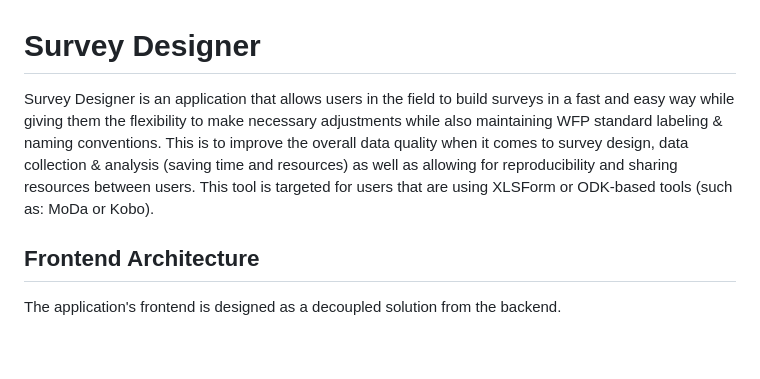
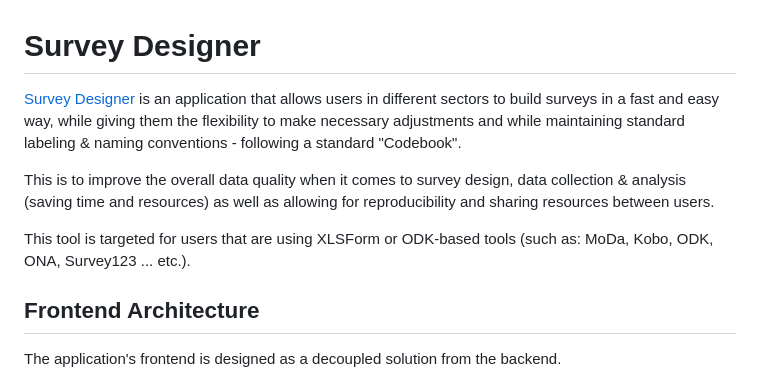
Before and after one commit to wfp/surveydesigner, a Markdown page: README.md, the part around the change. Rendered like a GitHub page; blank space fills up the shorter version.

Commit message:
Revise Survey Designer application description
Updated the description of the Survey Designer application to clarify its purpose and target audience.

```diff
--- a/README.md
+++ b/README.md
@@ -1,13 +1,12 @@
 # Survey Designer
 
-Survey Designer is an application that allows users in the field to build
-surveys in a fast and easy way while giving them the flexibility to make
-necessary adjustments while also maintaining WFP standard labeling & naming
-conventions.
-This is to improve the overall data quality when it comes to survey design,
-data collection & analysis (saving time and resources) as well as allowing for
-reproducibility and sharing resources between users. This tool is targeted for
-users that are using XLSForm or ODK-based tools (such as: MoDa or Kobo).
+[Survey Designer](https://www.surveydesigner.vam.wfp.org) is an application that allows users in different sectors to build
+surveys in a fast and easy way, while giving them the flexibility to make necessary adjustments and while maintaining standard labeling & naming
+conventions - following a standard "Codebook".
+
+This is to improve the overall data quality when it comes to survey design, data collection & analysis (saving time and resources) as well as allowing for reproducibility and sharing resources between users.
+
+This tool is targeted for users that are using XLSForm or ODK-based tools (such as: MoDa, Kobo, ODK, ONA, Survey123 ... etc.).
 
 ## Frontend Architecture
 
```
